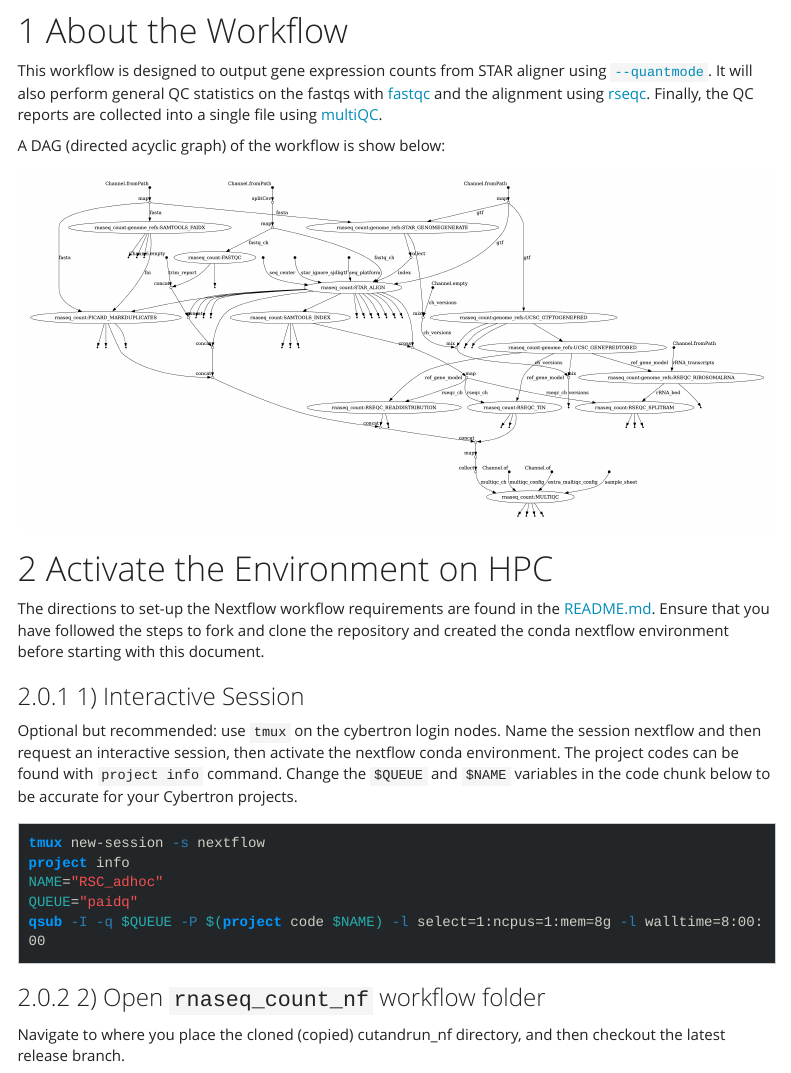
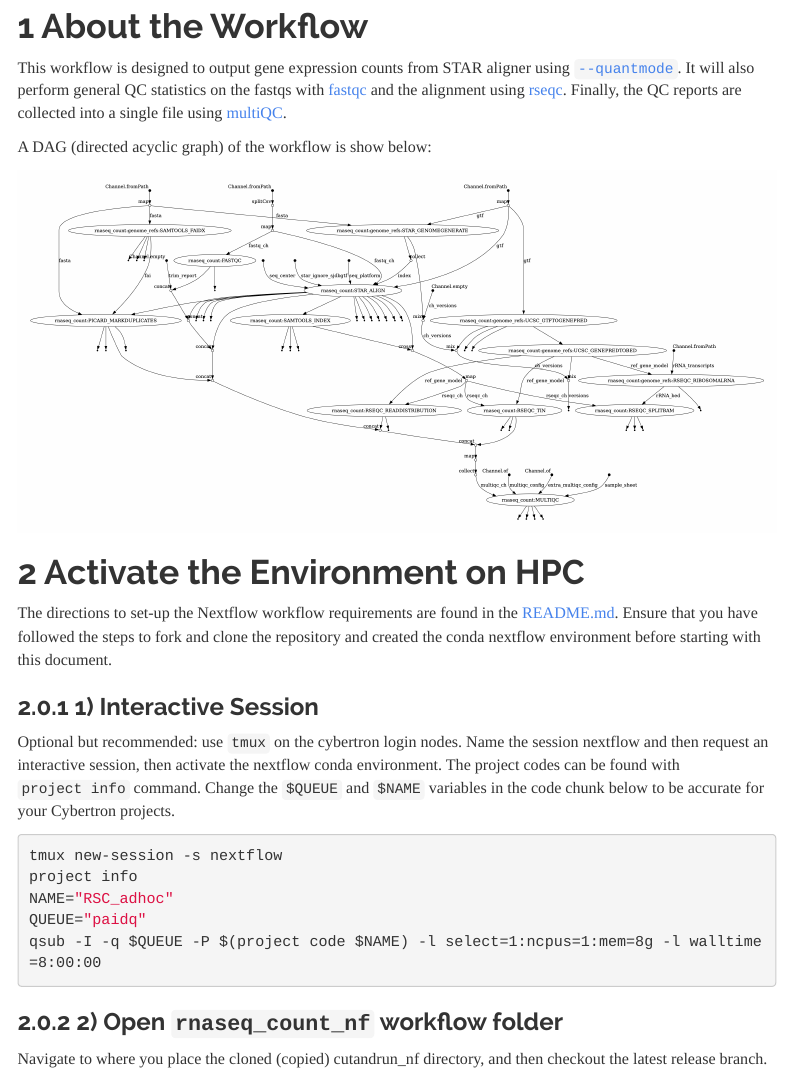
Before and after one commit to RSC-RP/rnaseq_count_nf, an R Markdown document (workflow_docs/workflow_run.Rmd): the page in a window 1100 px wide, from 170 px down before the commit and from 180 px down after it, so that both start at the same text. Rendered offline with R 4.5, knitr and Pandoc, with nearby package versions; some code elsewhere in the file could not run offline; menus at the side of the page are left out; long lines of code are wrapped.

Commit message:
remove breezedark highlight from Rmd; change theme to readable

```diff
--- a/workflow_docs/workflow_run.Rmd
+++ b/workflow_docs/workflow_run.Rmd
@@ -8,8 +8,7 @@ params:
     input: text
 output:
     html_document:
-        theme: yeti
-        highlight: breezedark
+        theme: readable
         toc: true
         toc_float: true
         toc_depth: 3
```
